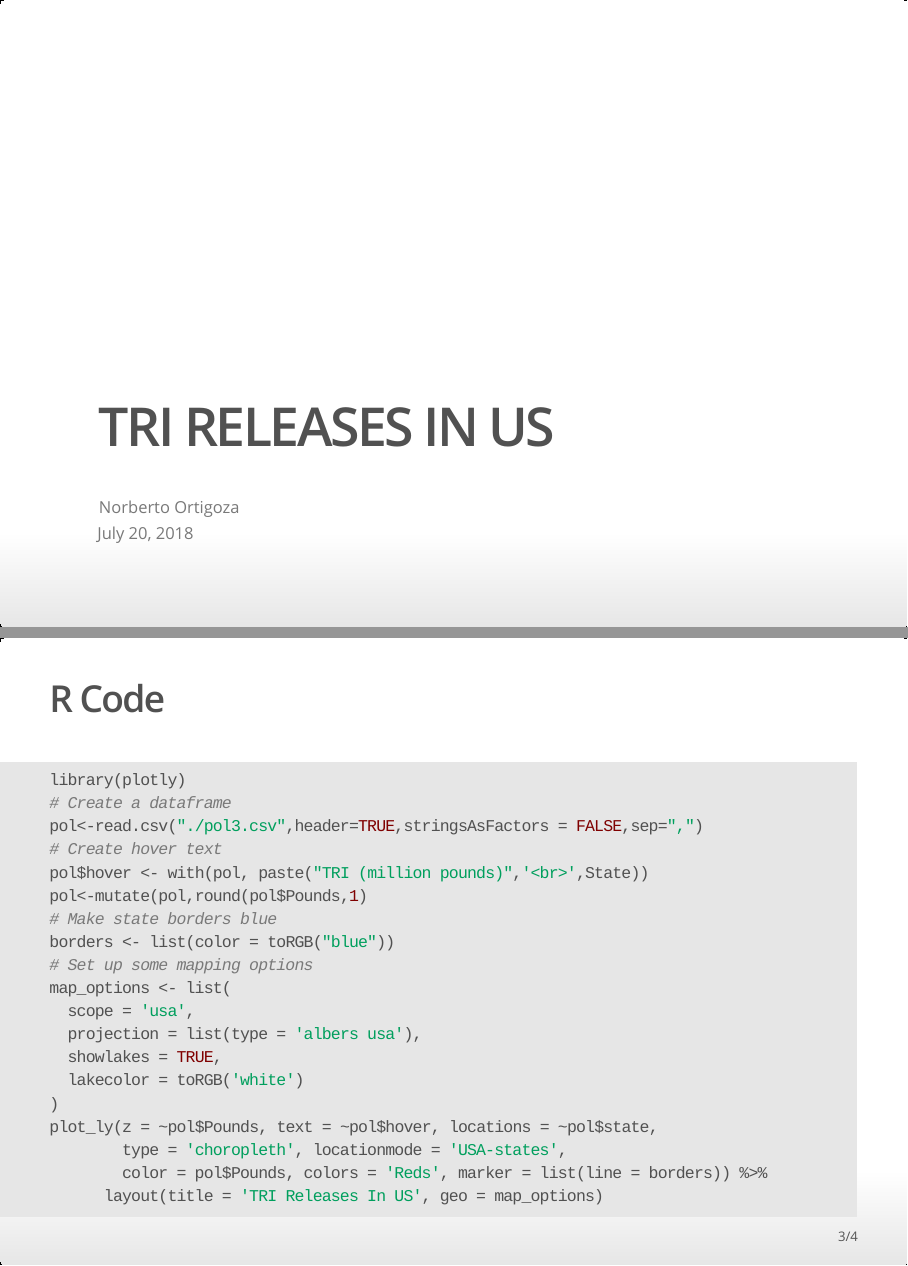
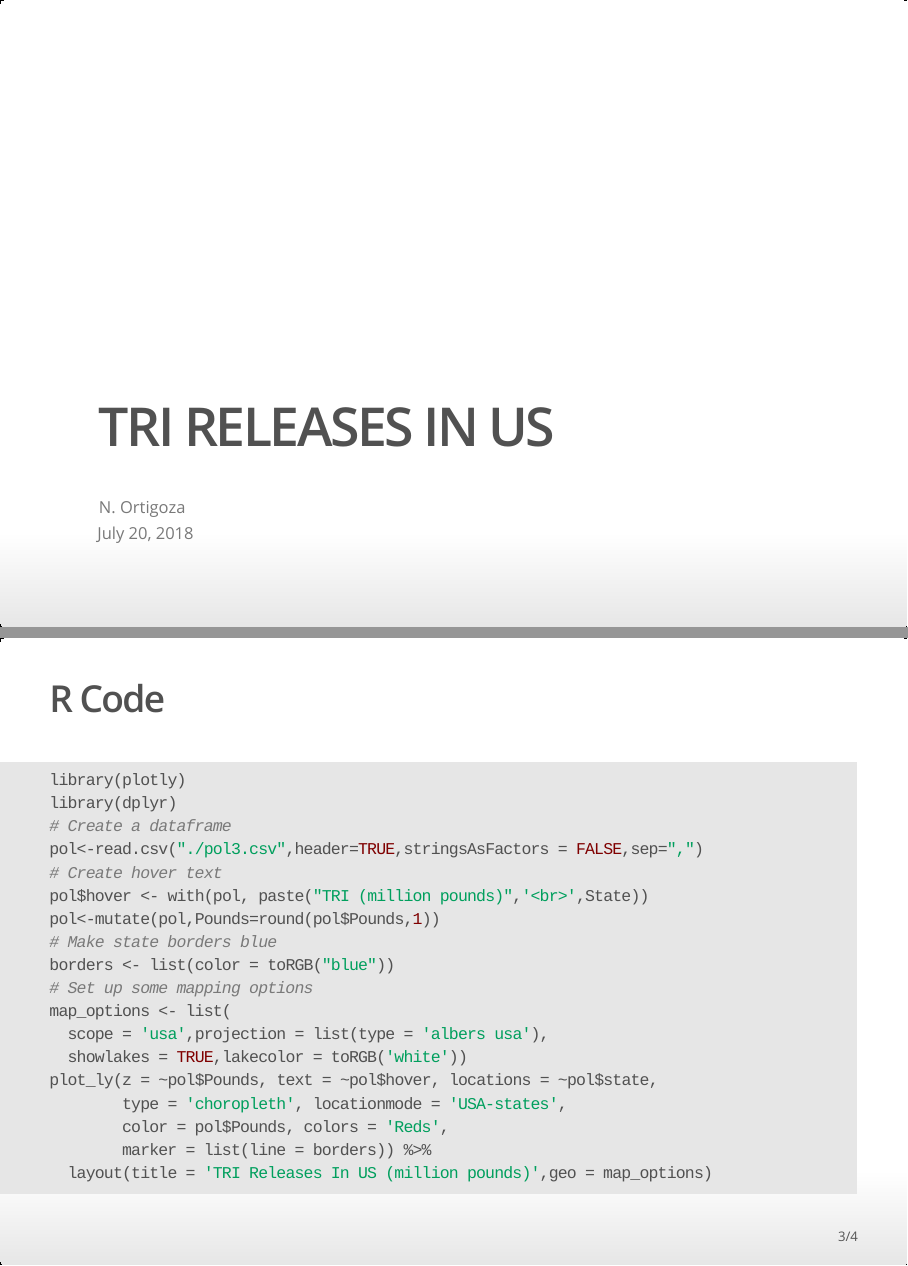
Before and after one commit to Norberto11/data_produc_W3, an R Markdown document (index.Rmd): pages 1 and 3 of 4, joined at a grey line. The pictures show the output file index.html that the author committed with the source, opened offline.

Commit message:
Minor final format changes

````diff
--- a/index.Rmd
+++ b/index.Rmd
@@ -14,27 +14,25 @@ In general chemicals covered by the TRI (Toxic Release Inventory) Program are th
 * Significant adverse environmental effects
 
 ## R Code
-
 ```{r pol, echo = TRUE,eval=FALSE}
 library(plotly)
+library(dplyr)
 # Create a dataframe
 pol<-read.csv("./pol3.csv",header=TRUE,stringsAsFactors = FALSE,sep=",")
 # Create hover text
 pol$hover <- with(pol, paste("TRI (million pounds)",'<br>',State))
-pol<-mutate(pol,round(pol$Pounds,1)
+pol<-mutate(pol,Pounds=round(pol$Pounds,1))
 # Make state borders blue
 borders <- list(color = toRGB("blue"))
 # Set up some mapping options
 map_options <- list(
-  scope = 'usa',
-  projection = list(type = 'albers usa'),
-  showlakes = TRUE,
-  lakecolor = toRGB('white')
-)
+  scope = 'usa',projection = list(type = 'albers usa'),
+  showlakes = TRUE,lakecolor = toRGB('white'))
 plot_ly(z = ~pol$Pounds, text = ~pol$hover, locations = ~pol$state,
         type = 'choropleth', locationmode = 'USA-states',
-        color = pol$Pounds, colors = 'Reds', marker = list(line = borders)) %>%
-      layout(title = 'TRI Releases In US', geo = map_options)
+        color = pol$Pounds, colors = 'Reds',
+        marker = list(line = borders)) %>%
+  layout(title = 'TRI Releases In US (million pounds)',geo = map_options)
 ```
 
 ## Plot
````
Also changed, not shown: index.html, index.Rmd (16 more changed lines).
